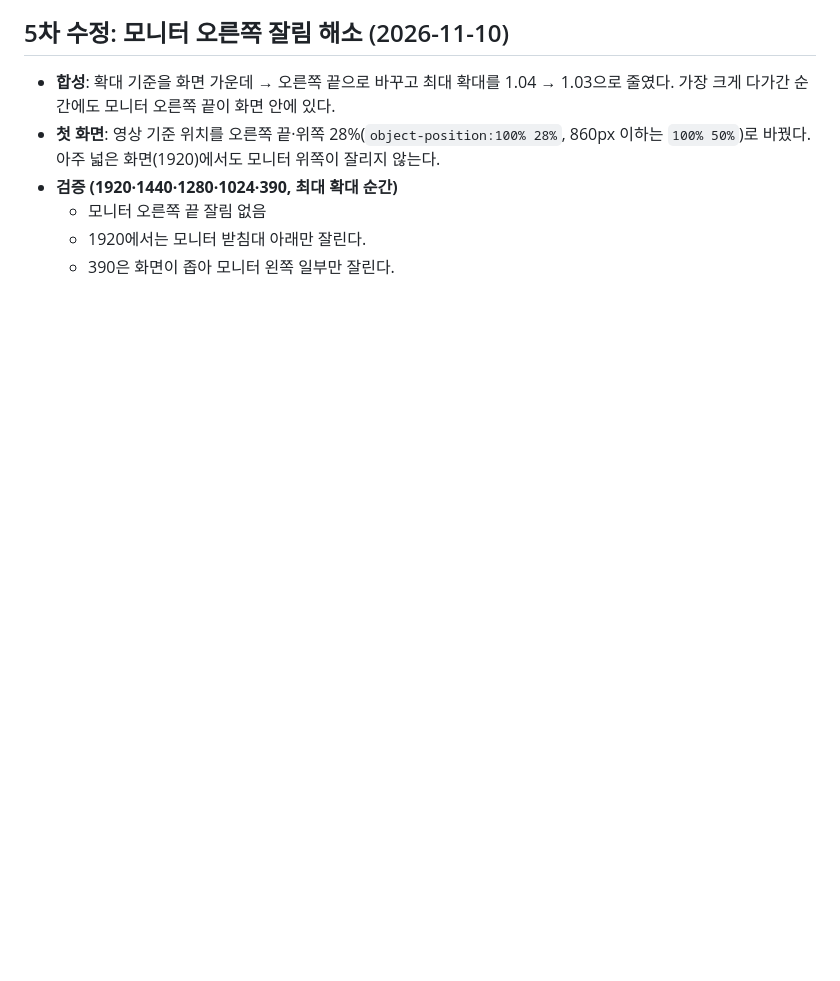
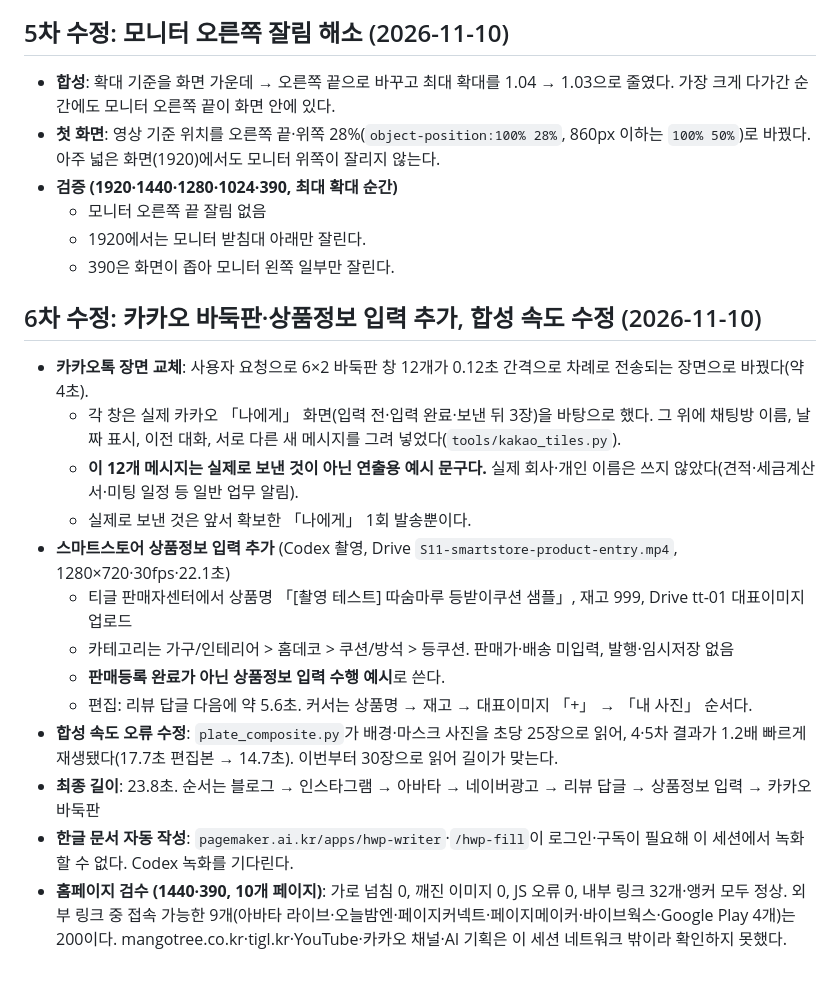
Before and after one commit to korea-mango-tree/mangotree-ai, a Markdown page: docs/main-video-shotlist.md, the part around the change. Drawn GitHub-style; blank space fills up the shorter version.

Commit message:
문서: 메인 영상 6차(카카오 바둑판·상품정보 입력·합성 속도 수정)와 홈페이지 검수 결과
Co-Authored-By: Claude Opus 5.5 <noreply@anthropic.com>
Claude-Session: https://claude.ai/code/session_0154aptk4P8ouMd3uFqhwB6x

```diff
--- a/docs/main-video-shotlist.md
+++ b/docs/main-video-shotlist.md
@@ -199,3 +199,19 @@
   - 모니터 오른쪽 끝 잘림 없음
   - 1920에서는 모니터 받침대 아래만 잘린다.
   - 390은 화면이 좁아 모니터 왼쪽 일부만 잘린다.
+
+## 6차 수정: 카카오 바둑판·상품정보 입력 추가, 합성 속도 수정 (2026-11-10)
+
+- **카카오톡 장면 교체**: 사용자 요청으로 6×2 바둑판 창 12개가 0.12초 간격으로 차례로 전송되는 장면으로 바꿨다(약 4초).
+  - 각 창은 실제 카카오 「나에게」 화면(입력 전·입력 완료·보낸 뒤 3장)을 바탕으로 했다. 그 위에 채팅방 이름, 날짜 표시, 이전 대화, 서로 다른 새 메시지를 그려 넣었다(`tools/kakao_tiles.py`).
+  - **이 12개 메시지는 실제로 보낸 것이 아닌 연출용 예시 문구다.** 실제 회사·개인 이름은 쓰지 않았다(견적·세금계산서·미팅 일정 등 일반 업무 알림).
+  - 실제로 보낸 것은 앞서 확보한 「나에게」 1회 발송뿐이다.
+- **스마트스토어 상품정보 입력 추가** (Codex 촬영, Drive `S11-smartstore-product-entry.mp4`, 1280×720·30fps·22.1초)
+  - 티글 판매자센터에서 상품명 「[촬영 테스트] 따숨마루 등받이쿠션 샘플」, 재고 999, Drive tt-01 대표이미지 업로드
+  - 카테고리는 가구/인테리어 > 홈데코 > 쿠션/방석 > 등쿠션. 판매가·배송 미입력, 발행·임시저장 없음
+  - **판매등록 완료가 아닌 상품정보 입력 수행 예시**로 쓴다.
+  - 편집: 리뷰 답글 다음에 약 5.6초. 커서는 상품명 → 재고 → 대표이미지 「+」 → 「내 사진」 순서다.
+- **합성 속도 오류 수정**: `plate_composite.py`가 배경·마스크 사진을 초당 25장으로 읽어, 4·5차 결과가 1.2배 빠르게 재생됐다(17.7초 편집본 → 14.7초). 이번부터 30장으로 읽어 길이가 맞는다.
+- **최종 길이**: 23.8초. 순서는 블로그 → 인스타그램 → 아바타 → 네이버광고 → 리뷰 답글 → 상품정보 입력 → 카카오 바둑판
+- **한글 문서 자동 작성**: `pagemaker.ai.kr/apps/hwp-writer`·`/hwp-fill`이 로그인·구독이 필요해 이 세션에서 녹화할 수 없다. Codex 녹화를 기다린다.
+- **홈페이지 검수 (1440·390, 10개 페이지)**: 가로 넘침 0, 깨진 이미지 0, JS 오류 0, 내부 링크 32개·앵커 모두 정상. 외부 링크 중 접속 가능한 9개(아바타 라이브·오늘밤엔·페이지커넥트·페이지메이커·바이브웍스·Google Play 4개)는 200이다. mangotree.co.kr·tigl.kr·YouTube·카카오 채널·AI 기획은 이 세션 네트워크 밖이라 확인하지 못했다.
```
